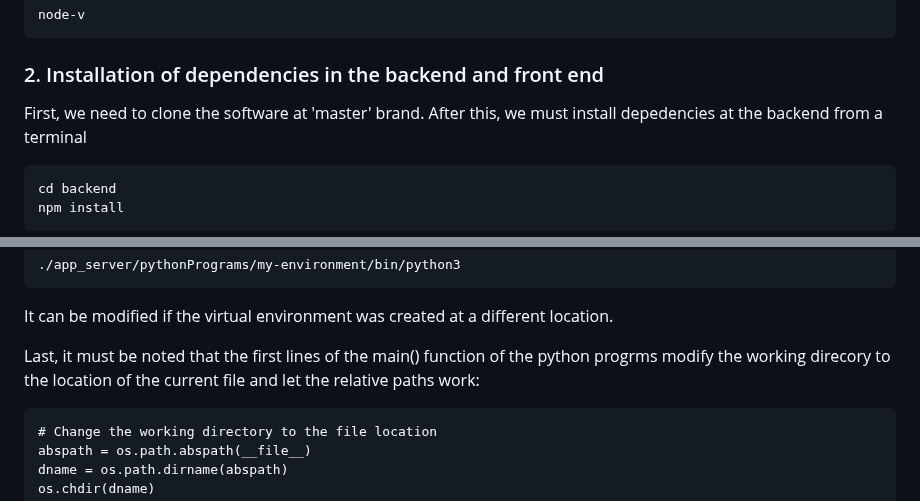
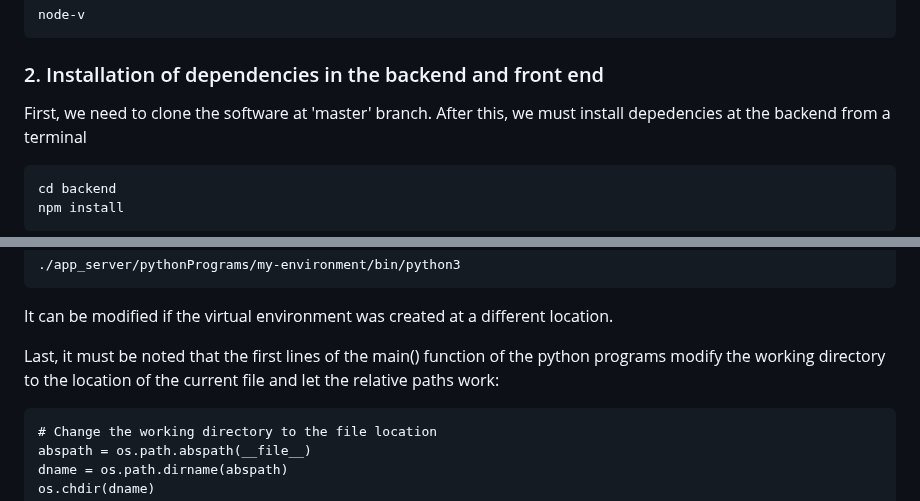
Before and after one commit to IAAA-Lab/Metadata-Monitoring, a Markdown page: README.md, 2 parts joined by grey strips. Drawn GitHub-style.

````diff
--- a/README.md
+++ b/README.md
@@ -41,7 +41,7 @@ The version installed should be v16. In can be checked with the following comman
 node-v
 ```
 ### 2. Installation of dependencies in the backend and front end
-First, we need to clone the software at 'master' brand.
+First, we need to clone the software at 'master' branch.
 After this, we must install depedencies at the backend from a terminal
 ```
 cd backend
@@ -156,7 +156,7 @@ At this point, we are able to indicate the backend the location of our virtual e
 ```
 It can be modified if the virtual environment was created at a different location.
 
-Last, it must be noted that the first lines of the main() function of the python progrms modify the working direcory to the location of the current file and let the relative paths work:
+Last, it must be noted that the first lines of the main() function of the python programs modify the working directory to the location of the current file and let the relative paths work:
 ```
 # Change the working directory to the file location
 abspath = os.path.abspath(__file__)
````
